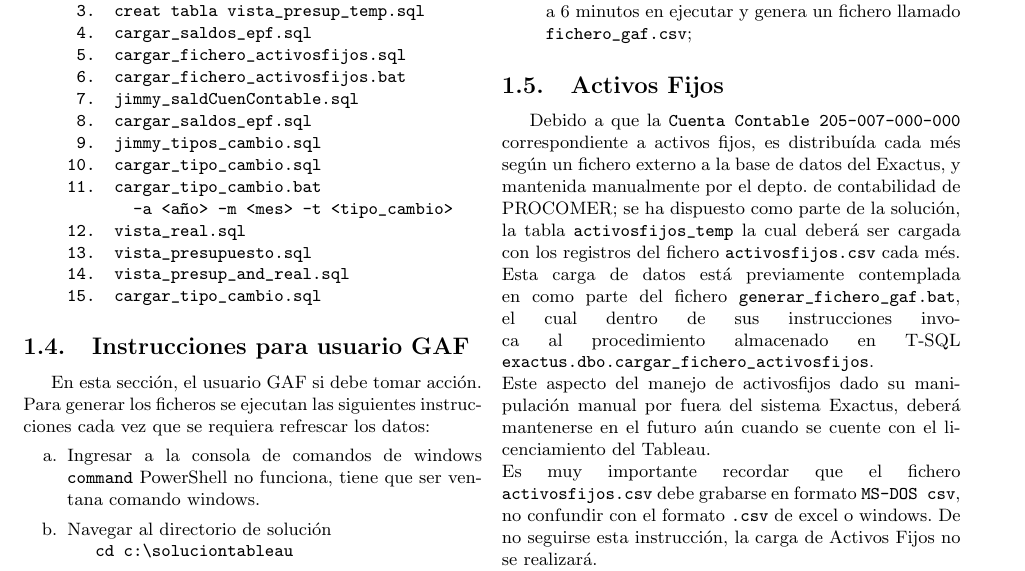
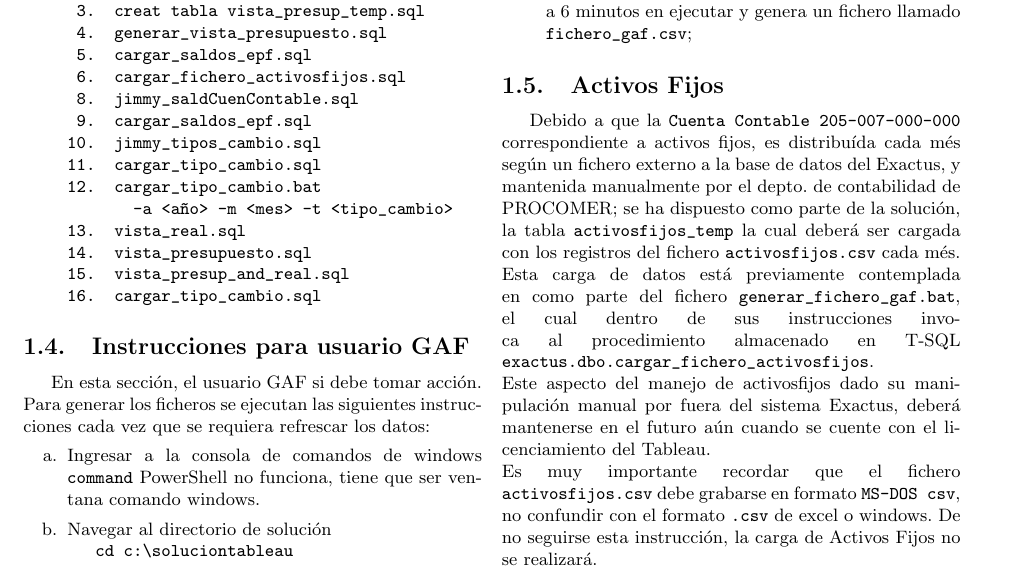
Before and after one commit to dvinciworks/soluciontableau-gaf-procomer, a LaTeX document (cubo informacion GAF - Ing. Jimmy Figueroa A..tex): part of page 2 of 2, cut so that both start at the same text. Compiled offline with pdfLaTeX; the source files are stored in an older character set and shown here as Unicode.

Commit message:
coreccion manual instalación

```diff
--- a/cubo informacion GAF - Ing. Jimmy Figueroa A..tex
+++ b/cubo informacion GAF - Ing. Jimmy Figueroa A..tex
@@ -99,19 +99,19 @@ Esta sección no le atañe al usuario GAF, pero si al usuario del Depto. de TI.
 	\newline \verb| 1.  crear_tabla_activosfijos_temp.sql|
 	\newline \verb| 2.  crear_tabla_jimmy_| \newline \verb|       saldos_acumulados_epf.sql|
 	\newline \verb| 3.  creat tabla vista_presup_temp.sql|
-	\newline \verb| 4.  cargar_saldos_epf.sql|
-	\newline \verb| 5.  cargar_fichero_activosfijos.sql|
-	\newline \verb| 6.  cargar_fichero_activosfijos.bat|
-	\newline \verb| 7.  jimmy_saldCuenContable.sql|
-	\newline \verb| 8.  cargar_saldos_epf.sql|
-	\newline \verb| 9.  jimmy_tipos_cambio.sql|
-	\newline \verb|10.  cargar_tipo_cambio.sql|
-    \newline \verb|11.  cargar_tipo_cambio.bat|
+	\newline \verb| 4.  generar_vista_presupuesto.sql|
+	\newline \verb| 5.  cargar_saldos_epf.sql|
+	\newline \verb| 6.  cargar_fichero_activosfijos.sql|
+	\newline \verb| 8.  jimmy_saldCuenContable.sql|
+	\newline \verb| 9.  cargar_saldos_epf.sql|
+	\newline \verb|10.  jimmy_tipos_cambio.sql|
+	\newline \verb|11.  cargar_tipo_cambio.sql|
+    \newline \verb|12.  cargar_tipo_cambio.bat|
     \newline \verb|       -a <año> -m <mes> -t <tipo_cambio>|
-	\newline \verb|12.  vista_real.sql|
-	\newline \verb|13.  vista_presupuesto.sql|
-	\newline \verb|14.  vista_presup_and_real.sql|
-	\newline \verb|15.  cargar_tipo_cambio.sql|
+	\newline \verb|13.  vista_real.sql|
+	\newline \verb|14.  vista_presupuesto.sql|
+	\newline \verb|15.  vista_presup_and_real.sql|
+	\newline \verb|16.  cargar_tipo_cambio.sql|
 \end{enumerate}
 
 \subsection{Instrucciones para usuario GAF}
```
Also changed, not shown: cubo informacion GAF - Ing. Jimmy Figueroa A..pdf, 2 other files.
